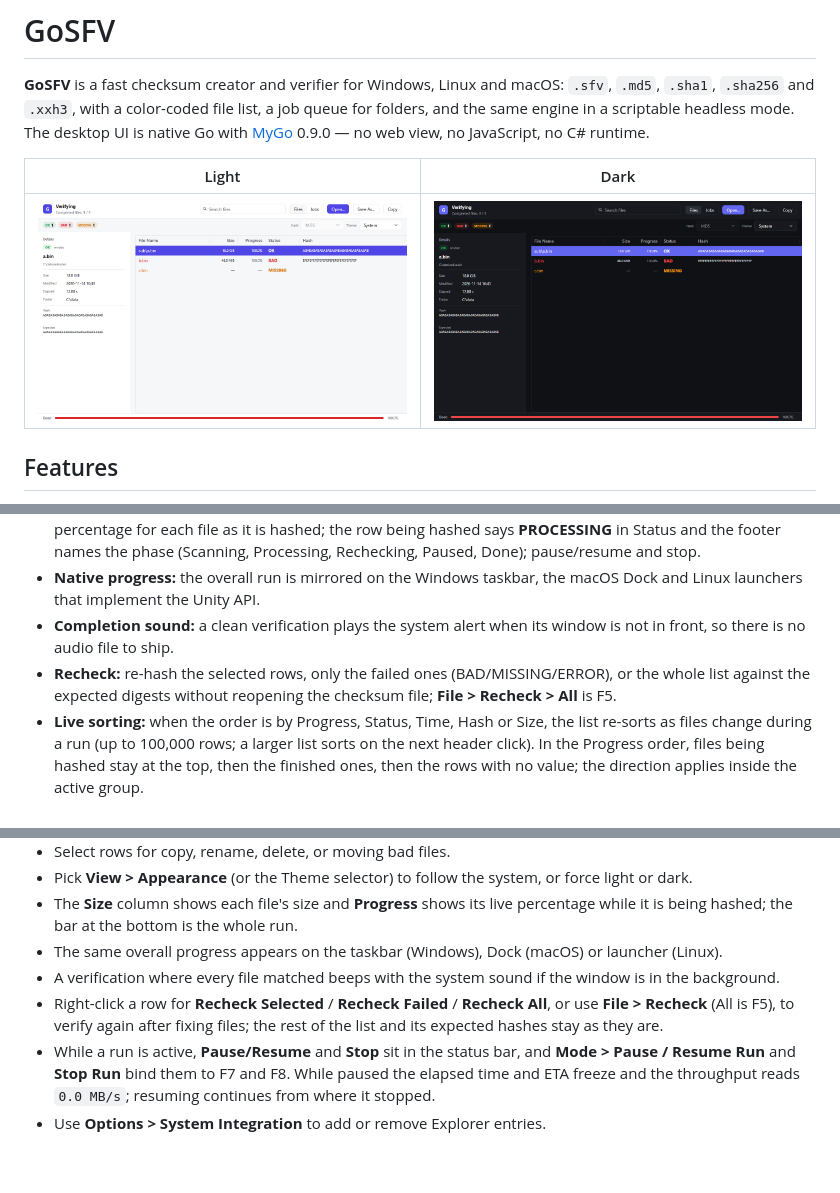
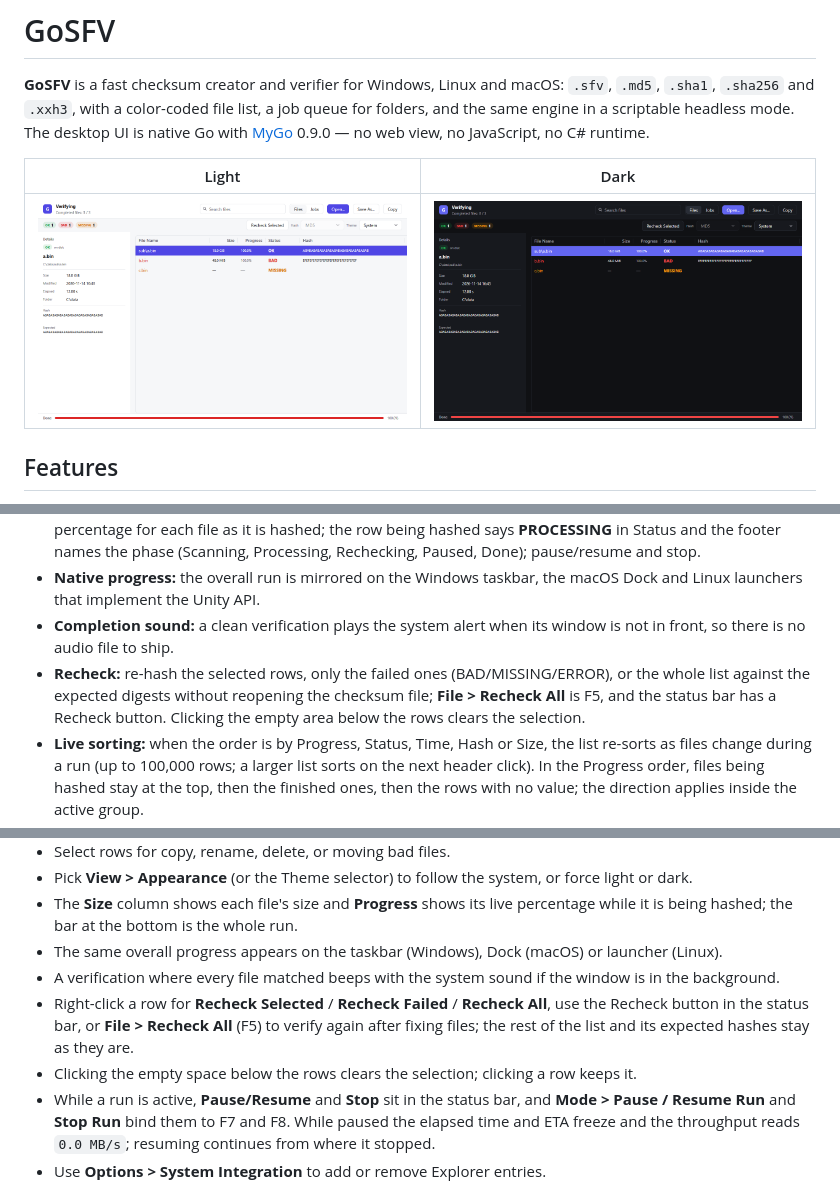
Before and after one commit to lrweck/gosfv, a Markdown page: README.md, 3 parts joined by grey strips. GitHub-like rendering; pictures changed too: docs/screenshot-dark.png, docs/screenshot.png; blank space fills up the shorter version.

```diff
--- a/README.md
+++ b/README.md
@@ -19,7 +19,7 @@
 - **Live progress:** an overall bar with throughput and ETA; a **Size** and a **Progress** column in the table, with the percentage for each file as it is hashed; the row being hashed says **PROCESSING** in Status and the footer names the phase (Scanning, Processing, Rechecking, Paused, Done); pause/resume and stop.
 - **Native progress:** the overall run is mirrored on the Windows taskbar, the macOS Dock and Linux launchers that implement the Unity API.
 - **Completion sound:** a clean verification plays the system alert when its window is not in front, so there is no audio file to ship.
-- **Recheck:** re-hash the selected rows, only the failed ones (BAD/MISSING/ERROR), or the whole list against the expected digests without reopening the checksum file; **File > Recheck > All** is F5.
+- **Recheck:** re-hash the selected rows, only the failed ones (BAD/MISSING/ERROR), or the whole list against the expected digests without reopening the checksum file; **File > Recheck All** is F5, and the status bar has a Recheck button. Clicking the empty area below the rows clears the selection.
 - **Live sorting:** when the order is by Progress, Status, Time, Hash or Size, the list re-sorts as files change during a run (up to 100,000 rows; a larger list sorts on the next header click). In the Progress order, files being hashed stay at the top, then the finished ones, then the rows with no value; the direction applies inside the active group.
 - **Filtering:** instant name search, status filter, and duplicate detection by checksum.
 - **Bad-file tools:** move BAD/ERROR files into `_BAD_FILES`, rename them to `*.CORRUPT`, or generate `.bat` scripts to delete them or resolve duplicates.
@@ -233,7 +233,8 @@ go tool mygo build
 - The **Size** column shows each file's size and **Progress** shows its live percentage while it is being hashed; the bar at the bottom is the whole run.
 - The same overall progress appears on the taskbar (Windows), Dock (macOS) or launcher (Linux).
 - A verification where every file matched beeps with the system sound if the window is in the background.
-- Right-click a row for **Recheck Selected** / **Recheck Failed** / **Recheck All**, or use **File > Recheck** (All is F5), to verify again after fixing files; the rest of the list and its expected hashes stay as they are.
+- Right-click a row for **Recheck Selected** / **Recheck Failed** / **Recheck All**, use the Recheck button in the status bar, or **File > Recheck All** (F5) to verify again after fixing files; the rest of the list and its expected hashes stay as they are.
+- Clicking the empty space below the rows clears the selection; clicking a row keeps it.
 - While a run is active, **Pause/Resume** and **Stop** sit in the status bar, and **Mode > Pause / Resume Run** and **Stop Run** bind them to F7 and F8. While paused the elapsed time and ETA freeze and the throughput reads `0.0 MB/s`; resuming continues from where it stopped.
 - Use **Options > System Integration** to add or remove Explorer entries.
 
```
Also changed, not shown: 5 other files.
